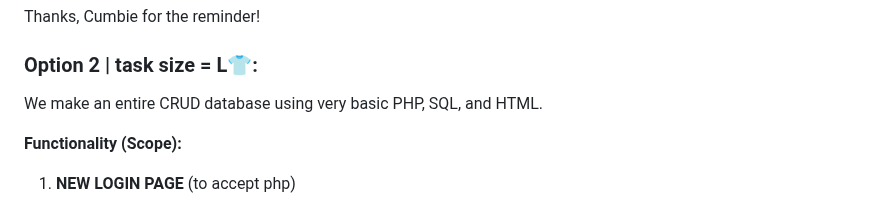
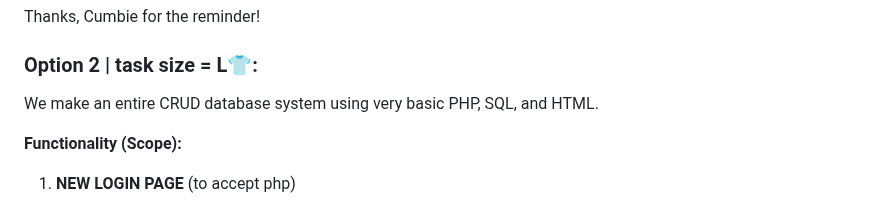
Before and after one commit to zanemooney/prs695-una-alumni, a Markdown page: README.md, the part around the change. Drawn GitHub-style.

```diff
--- a/README.md
+++ b/README.md
@@ -45,7 +45,7 @@ Thanks, Cumbie for the reminder!
 
 <h3>Option 2 | task size = L👕:</h3>
 
-<p>We make an entire CRUD database using very basic PHP, SQL, and HTML.
+<p>We make an entire CRUD database system using very basic PHP, SQL, and HTML.
 
 **Functionality (Scope):**
 
```
